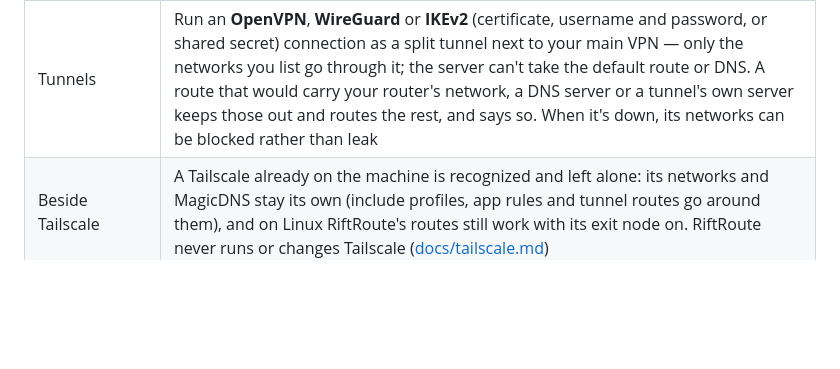
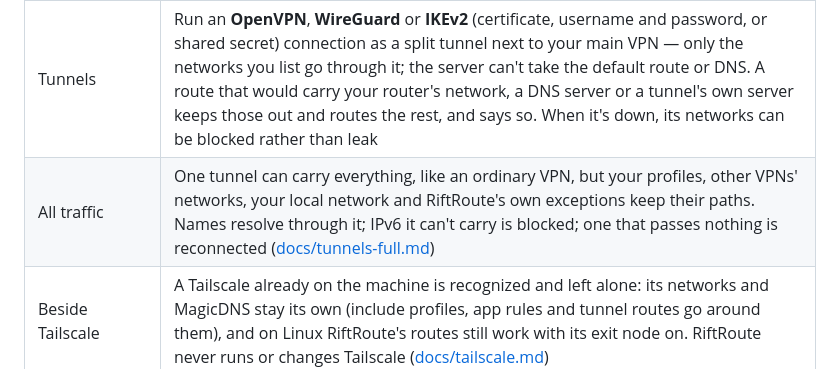
Before and after one commit to Amirhat/riftroute, a Markdown page: README.md, the part around the change. GitHub-like rendering; blank space fills up the shorter version.

```diff
--- a/README.md
+++ b/README.md
@@ -84,6 +84,7 @@ See [`riftroute-spec.md`](riftroute-spec.md) for the full spec and
 | Lists | Inline static + subscribable remote lists (HTTPS-only, size-capped, checksummed, never executed) |
 | Safety | Watchdog, commit-confirm with auto-revert, atomic apply + precomputed inverse, ownership reconcile on crash, guardrails; a route another program removes is put back — and left alone, with a warning, if it keeps being removed |
 | Tunnels | Run an **OpenVPN**, **WireGuard** or **IKEv2** (certificate, username and password, or shared secret) connection as a split tunnel next to your main VPN — only the networks you list go through it; the server can't take the default route or DNS. A route that would carry your router's network, a DNS server or a tunnel's own server keeps those out and routes the rest, and says so. When it's down, its networks can be blocked rather than leak |
+| All traffic | One tunnel can carry everything, like an ordinary VPN, but your profiles, other VPNs' networks, your local network and RiftRoute's own exceptions keep their paths. Names resolve through it; IPv6 it can't carry is blocked; one that passes nothing is reconnected ([docs/tunnels-full.md](docs/tunnels-full.md)) |
 | Beside Tailscale | A Tailscale already on the machine is recognized and left alone: its networks and MagicDNS stay its own (include profiles, app rules and tunnel routes go around them), and on Linux RiftRoute's routes still work with its exit node on. RiftRoute never runs or changes Tailscale ([docs/tailscale.md](docs/tailscale.md)) |
 | Profiles through a tunnel | `mode: tunnel` sends a profile's destinations (domains, lists, wildcards) through one of your tunnels, switched on and off without disconnecting it |
 | Kill switch | Default-drop egress fence (nftables on Linux / pf on macOS) with a reconnect allow-list |
```
Also changed, not shown: CHANGELOG.md (+9 -0 lines).
